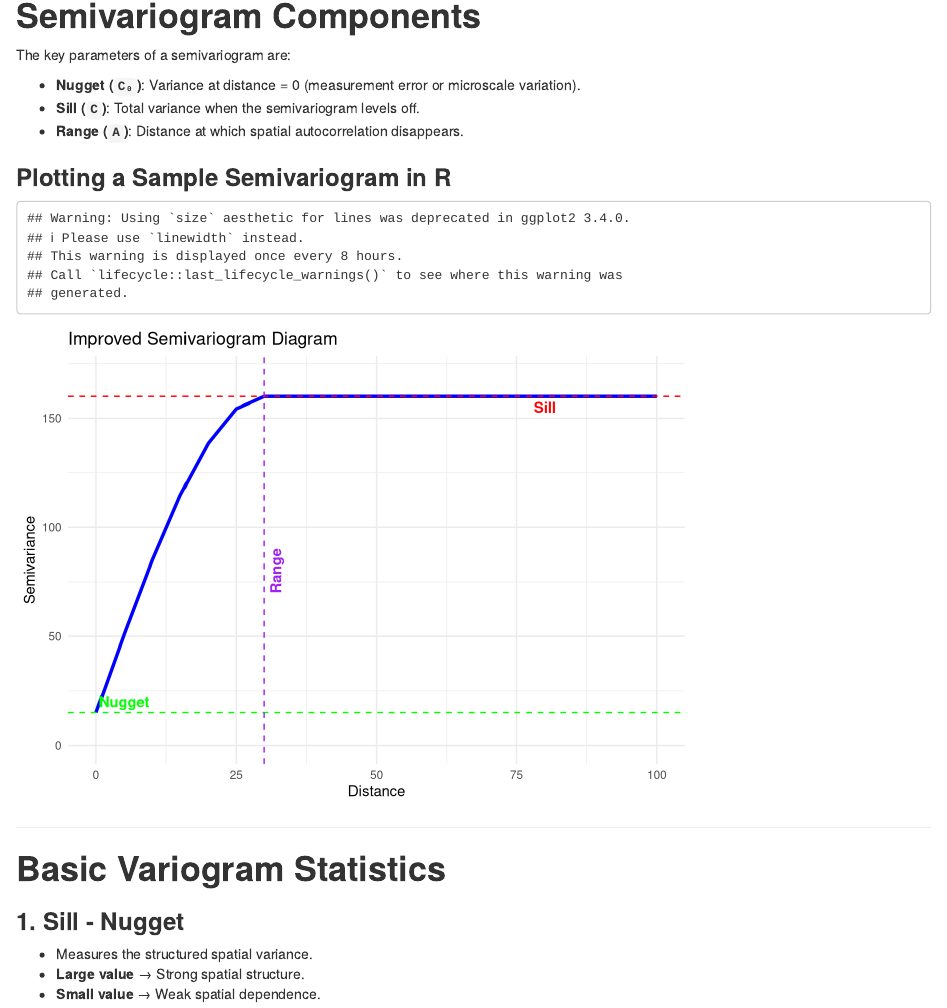
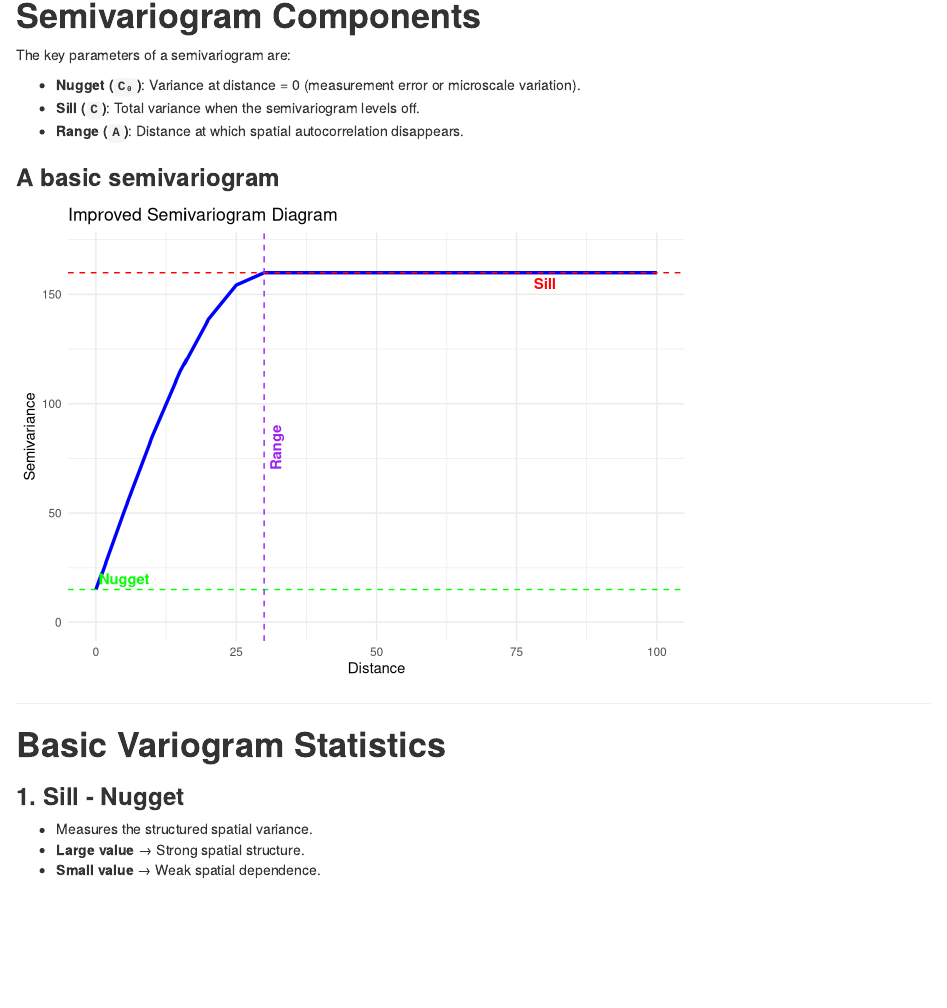
Before and after one commit to parker-group/variogram_tutorial1, an R Markdown document (variogram_tutorial1.rmd): the page in a window 1100 px wide, from 370 px down. Rendered offline with R 4.5, knitr and Pandoc, with nearby package versions; some code elsewhere in the file could not run offline.

Commit message:
Updated RMarkdown file with variogram statistics

````diff
--- a/variogram_tutorial1.rmd
+++ b/variogram_tutorial1.rmd
@@ -24,7 +24,7 @@ The key parameters of a semivariogram are:
 - **Sill (`C`)**: Total variance when the semivariogram levels off.
 - **Range (`A`)**: Distance at which spatial autocorrelation disappears.
 
-### **Plotting a Sample Semivariogram in R**
+### **A basic semivariogram**
 ```{r semivariogram-plot, echo=FALSE}
 library(ggplot2)
 
@@ -49,7 +49,7 @@ data <- data.frame(Distance = distances, Semivariance = semivariance)
 
 # Plot using ggplot2
 ggplot(data, aes(x = Distance, y = Semivariance)) +
-  geom_line(color = "blue", size = 1.2) +  # Semivariogram line
+  geom_line(color = "blue", linewidth = 1.2) +  # Semivariogram line
   geom_hline(yintercept = sill, linetype = "dashed", color = "red") +  # Sill
   geom_hline(yintercept = nugget, linetype = "dashed", color = "green") +  # Nugget
   geom_vline(xintercept = range_value, linetype = "dashed", color = "purple") +  # Range
````
